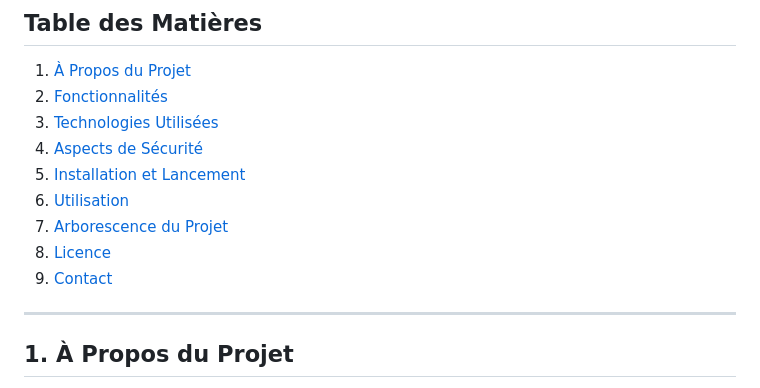
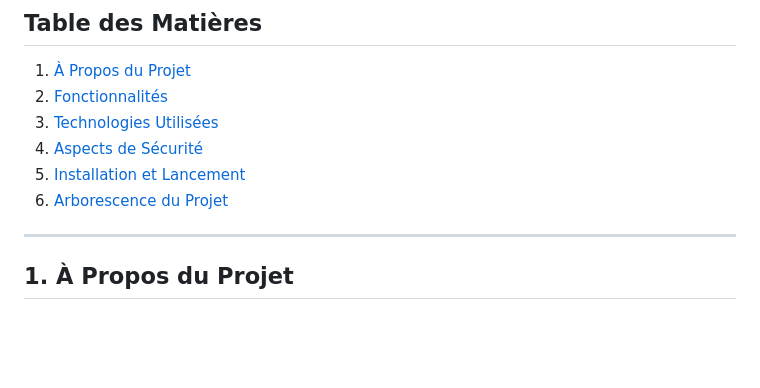
Before and after one commit to Alex171-studo/MonJournalPy, a Markdown page: README.md, the part around the change printed below. Rendered like a GitHub page; blank space fills up the shorter version.

```diff
--- a/README.md
+++ b/README.md
@@ -13,10 +13,8 @@
 3.  [Technologies Utilisées](#technologies-utilisées)
 4.  [Aspects de Sécurité](#aspects-de-sécurité)
 5.  [Installation et Lancement](#installation-et-lancement)
-6.  [Utilisation](#utilisation)
-7.  [Arborescence du Projet](#arborescence-du-projet)
-8.  [Licence](#licence)
-9.  [Contact](#contact)
+6.  [Arborescence du Projet](#arborescence-du-projet)
+
 
 ---
 
```
Also changed, not shown: other parts of README.md (+51 -14 lines).
